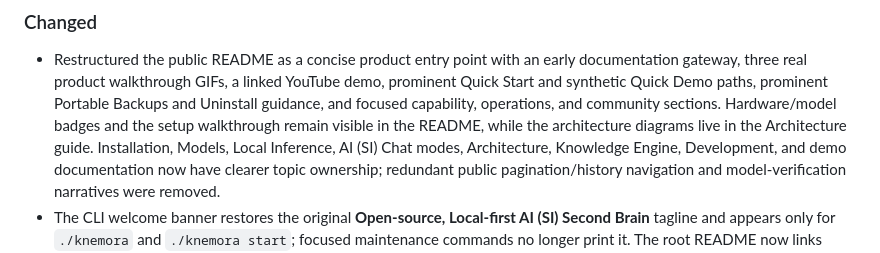
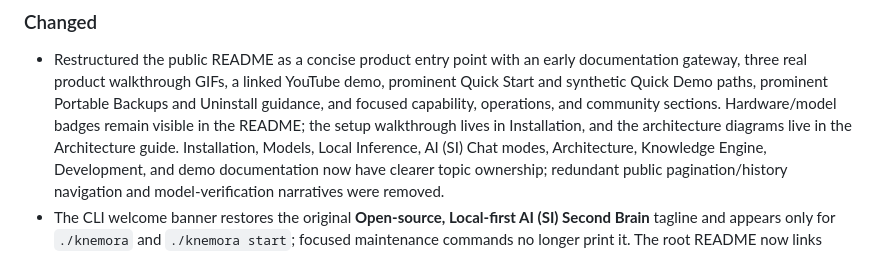
Before and after one commit to federicolaterra/knemora, a Markdown page: docs/open-source/CHANGELOG.md, the part around the change. Drawn GitHub-style.

```diff
--- a/docs/open-source/CHANGELOG.md
+++ b/docs/open-source/CHANGELOG.md
@@ -39,8 +39,9 @@ and established interfaces.
 - Restructured the public README as a concise product entry point with an early documentation
   gateway, three real product walkthrough GIFs, a linked YouTube demo, prominent Quick Start and
   synthetic Quick Demo paths, prominent Portable Backups and Uninstall guidance, and focused
-  capability, operations, and community sections. Hardware/model badges and the setup walkthrough
-  remain visible in the README, while the architecture diagrams live in the Architecture guide.
+  capability, operations, and community sections. Hardware/model badges remain visible in the
+  README; the setup walkthrough lives in Installation, and the architecture diagrams live in the
+  Architecture guide.
   Installation, Models, Local Inference, AI (SI) Chat modes, Architecture, Knowledge
   Engine, Development, and demo documentation now have clearer topic ownership; redundant public
   pagination/history navigation and model-verification narratives were removed.
```
Also changed, not shown: README.md (+3 -3 lines), docs/open-source/installation.md (+2 -0 lines), docs/assets/knemora-demo-video-alpha-github.png (added).
